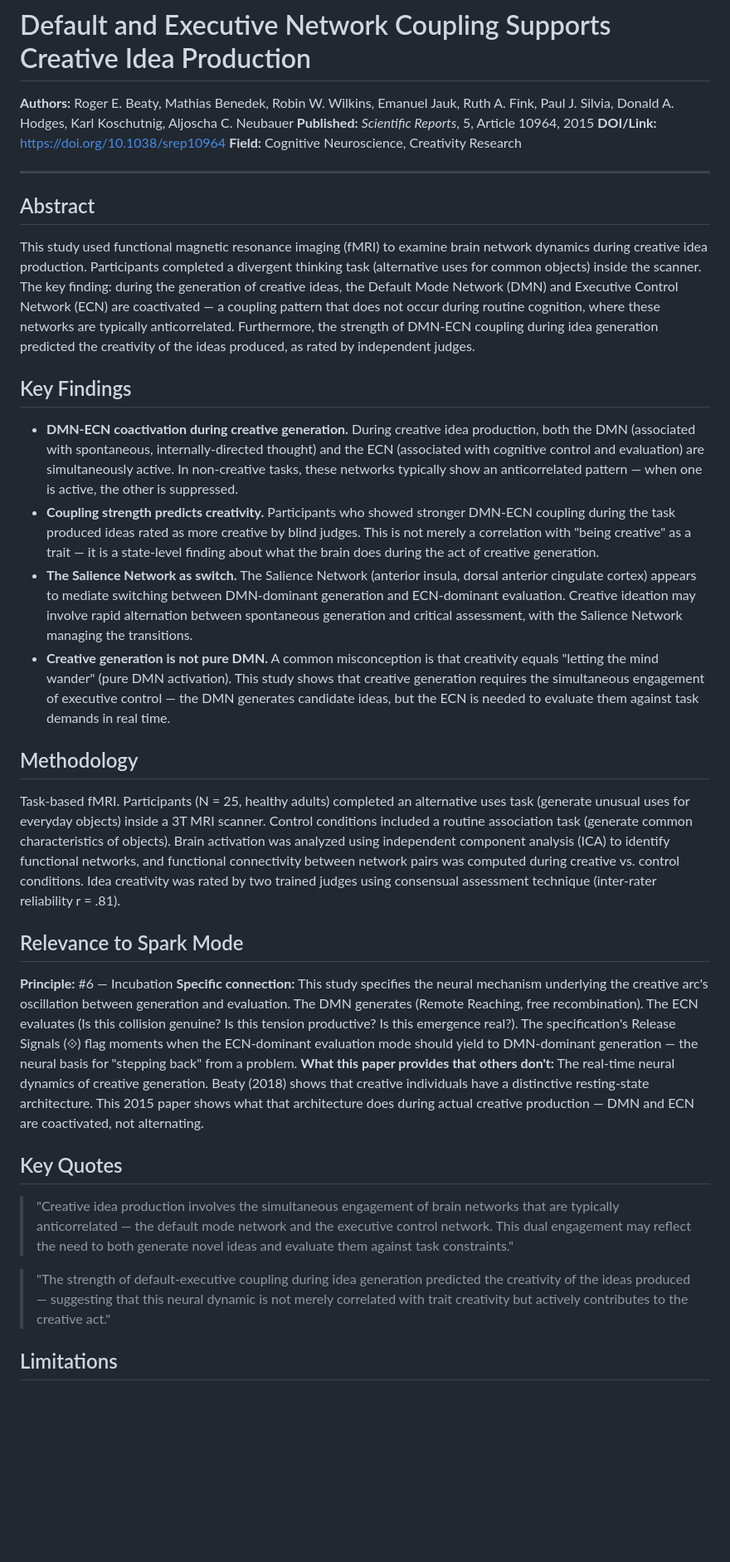
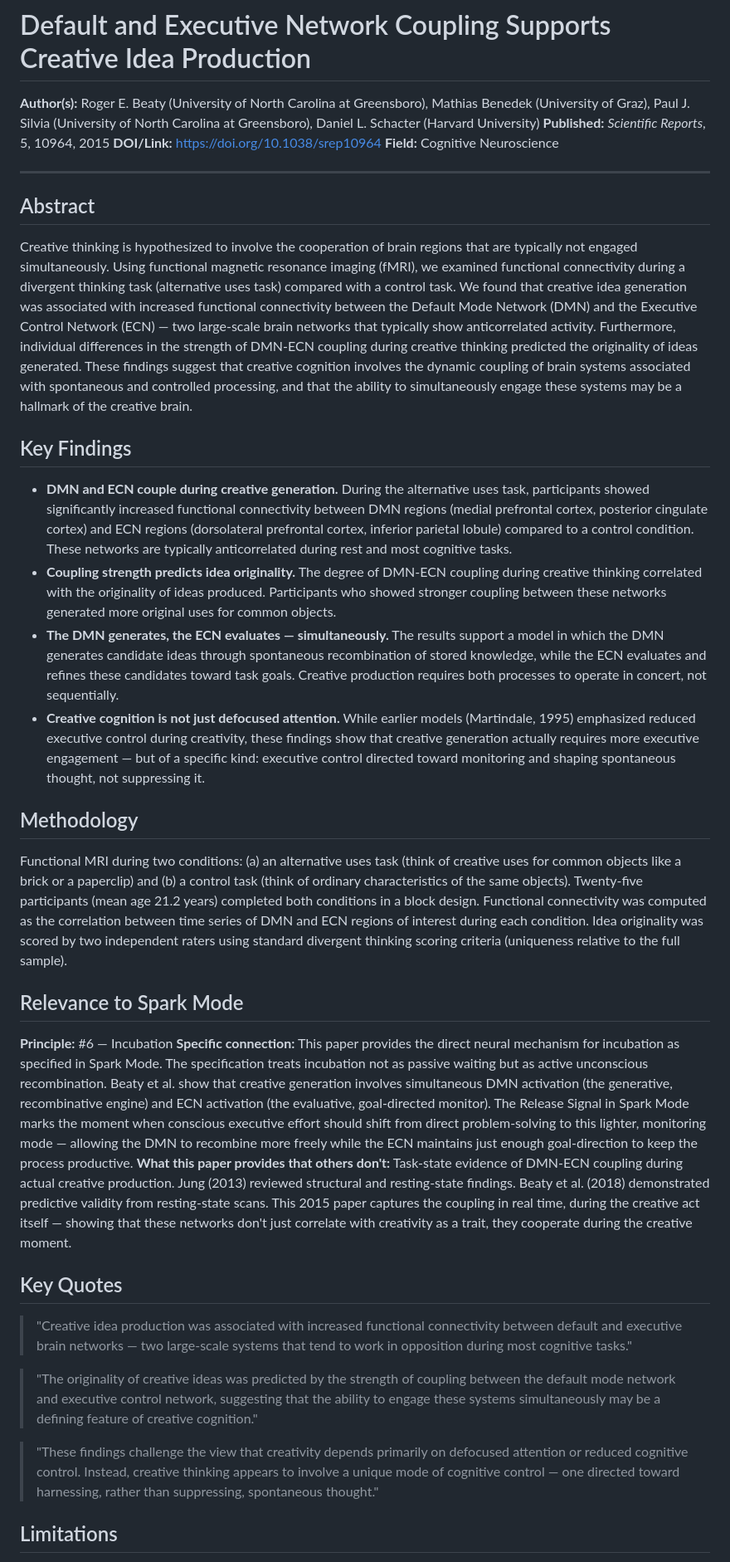
Before and after one commit to Living-Mirrors/spark-mode, a Markdown page: research/papers/beaty-2015.md, the part around one of its changes. Shown at 83% size. Drawn GitHub-style; blank space fills up the shorter version.

```diff
--- a/research/papers/beaty-2015.md
+++ b/research/papers/beaty-2015.md
@@ -1,38 +1,40 @@
 # Default and Executive Network Coupling Supports Creative Idea Production
 
-**Authors:** Roger E. Beaty, Mathias Benedek, Robin W. Wilkins, Emanuel Jauk, Ruth A. Fink, Paul J. Silvia, Donald A. Hodges, Karl Koschutnig, Aljoscha C. Neubauer
-**Published:** *Scientific Reports*, 5, Article 10964, 2015
+**Author(s):** Roger E. Beaty (University of North Carolina at Greensboro), Mathias Benedek (University of Graz), Paul J. Silvia (University of North Carolina at Greensboro), Daniel L. Schacter (Harvard University)
+**Published:** *Scientific Reports*, 5, 10964, 2015
 **DOI/Link:** https://doi.org/10.1038/srep10964
-**Field:** Cognitive Neuroscience, Creativity Research
+**Field:** Cognitive Neuroscience
 
 ---
 
 ## Abstract
 
-This study used functional magnetic resonance imaging (fMRI) to examine brain network dynamics during creative idea production. Participants completed a divergent thinking task (alternative uses for common objects) inside the scanner. The key finding: during the generation of creative ideas, the Default Mode Network (DMN) and Executive Control Network (ECN) are coactivated — a coupling pattern that does not occur during routine cognition, where these networks are typically anticorrelated. Furthermore, the strength of DMN-ECN coupling during idea generation predicted the creativity of the ideas produced, as rated by independent judges.
+Creative thinking is hypothesized to involve the cooperation of brain regions that are typically not engaged simultaneously. Using functional magnetic resonance imaging (fMRI), we examined functional connectivity during a divergent thinking task (alternative uses task) compared with a control task. We found that creative idea generation was associated with increased functional connectivity between the Default Mode Network (DMN) and the Executive Control Network (ECN) — two large-scale brain networks that typically show anticorrelated activity. Furthermore, individual differences in the strength of DMN-ECN coupling during creative thinking predicted the originality of ideas generated. These findings suggest that creative cognition involves the dynamic coupling of brain systems associated with spontaneous and controlled processing, and that the ability to simultaneously engage these systems may be a hallmark of the creative brain.
 
 ## Key Findings
 
-- **DMN-ECN coactivation during creative generation.** During creative idea production, both the DMN (associated with spontaneous, internally-directed thought) and the ECN (associated with cognitive control and evaluation) are simultaneously active. In non-creative tasks, these networks typically show an anticorrelated pattern — when one is active, the other is suppressed.
-- **Coupling strength predicts creativity.** Participants who showed stronger DMN-ECN coupling during the task produced ideas rated as more creative by blind judges. This is not merely a correlation with "being creative" as a trait — it is a state-level finding about what the brain does during the act of creative generation.
-- **The Salience Network as switch.** The Salience Network (anterior insula, dorsal anterior cingulate cortex) appears to mediate switching between DMN-dominant generation and ECN-dominant evaluation. Creative ideation may involve rapid alternation between spontaneous generation and critical assessment, with the Salience Network managing the transitions.
-- **Creative generation is not pure DMN.** A common misconception is that creativity equals "letting the mind wander" (pure DMN activation). This study shows that creative generation requires the simultaneous engagement of executive control — the DMN generates candidate ideas, but the ECN is needed to evaluate them against task demands in real time.
+- **DMN and ECN couple during creative generation.** During the alternative uses task, participants showed significantly increased functional connectivity between DMN regions (medial prefrontal cortex, posterior cingulate cortex) and ECN regions (dorsolateral prefrontal cortex, inferior parietal lobule) compared to a control condition. These networks are typically anticorrelated during rest and most cognitive tasks.
+- **Coupling strength predicts idea originality.** The degree of DMN-ECN coupling during creative thinking correlated with the originality of ideas produced. Participants who showed stronger coupling between these networks generated more original uses for common objects.
+- **The DMN generates, the ECN evaluates — simultaneously.** The results support a model in which the DMN generates candidate ideas through spontaneous recombination of stored knowledge, while the ECN evaluates and refines these candidates toward task goals. Creative production requires both processes to operate in concert, not sequentially.
+- **Creative cognition is not just defocused attention.** While earlier models (Martindale, 1995) emphasized reduced executive control during creativity, these findings show that creative generation actually requires more executive engagement — but of a specific kind: executive control directed toward monitoring and shaping spontaneous thought, not suppressing it.
 
 ## Methodology
 
-Task-based fMRI. Participants (N = 25, healthy adults) completed an alternative uses task (generate unusual uses for everyday objects) inside a 3T MRI scanner. Control conditions included a routine association task (generate common characteristics of objects). Brain activation was analyzed using independent component analysis (ICA) to identify functional networks, and functional connectivity between network pairs was computed during creative vs. control conditions. Idea creativity was rated by two trained judges using consensual assessment technique (inter-rater reliability r = .81).
+Functional MRI during two conditions: (a) an alternative uses task (think of creative uses for common objects like a brick or a paperclip) and (b) a control task (think of ordinary characteristics of the same objects). Twenty-five participants (mean age 21.2 years) completed both conditions in a block design. Functional connectivity was computed as the correlation between time series of DMN and ECN regions of interest during each condition. Idea originality was scored by two independent raters using standard divergent thinking scoring criteria (uniqueness relative to the full sample).
 
 ## Relevance to Spark Mode
 
 **Principle:** #6 — Incubation
-**Specific connection:** This study specifies the neural mechanism underlying the creative arc's oscillation between generation and evaluation. The DMN generates (Remote Reaching, free recombination). The ECN evaluates (Is this collision genuine? Is this tension productive? Is this emergence real?). The specification's Release Signals (⟐) flag moments when the ECN-dominant evaluation mode should yield to DMN-dominant generation — the neural basis for "stepping back" from a problem.
-**What this paper provides that others don't:** The real-time neural dynamics of creative generation. Beaty (2018) shows that creative individuals have a distinctive resting-state architecture. This 2015 paper shows what that architecture does during actual creative production — DMN and ECN are coactivated, not alternating.
+**Specific connection:** This paper provides the direct neural mechanism for incubation as specified in Spark Mode. The specification treats incubation not as passive waiting but as active unconscious recombination. Beaty et al. show that creative generation involves simultaneous DMN activation (the generative, recombinative engine) and ECN activation (the evaluative, goal-directed monitor). The Release Signal in Spark Mode marks the moment when conscious executive effort should shift from direct problem-solving to this lighter, monitoring mode — allowing the DMN to recombine more freely while the ECN maintains just enough goal-direction to keep the process productive.
+**What this paper provides that others don't:** Task-state evidence of DMN-ECN coupling during actual creative production. Jung (2013) reviewed structural and resting-state findings. Beaty et al. (2018) demonstrated predictive validity from resting-state scans. This 2015 paper captures the coupling in real time, during the creative act itself — showing that these networks don't just correlate with creativity as a trait, they cooperate during the creative moment.
 
 ## Key Quotes
 
-> "Creative idea production involves the simultaneous engagement of brain networks that are typically anticorrelated — the default mode network and the executive control network. This dual engagement may reflect the need to both generate novel ideas and evaluate them against task constraints."
+> "Creative idea production was associated with increased functional connectivity between default and executive brain networks — two large-scale systems that tend to work in opposition during most cognitive tasks."
 
-> "The strength of default-executive coupling during idea generation predicted the creativity of the ideas produced — suggesting that this neural dynamic is not merely correlated with trait creativity but actively contributes to the creative act."
+> "The originality of creative ideas was predicted by the strength of coupling between the default mode network and executive control network, suggesting that the ability to engage these systems simultaneously may be a defining feature of creative cognition."
+
+> "These findings challenge the view that creativity depends primarily on defocused attention or reduced cognitive control. Instead, creative thinking appears to involve a unique mode of cognitive control — one directed toward harnessing, rather than suppressing, spontaneous thought."
 
 ## Limitations
 
```
Also changed, not shown: other parts of research/papers/beaty-2015.md (+2 -2 lines), research/papers/schacter-addis-2007.md (+17 -15 lines).
